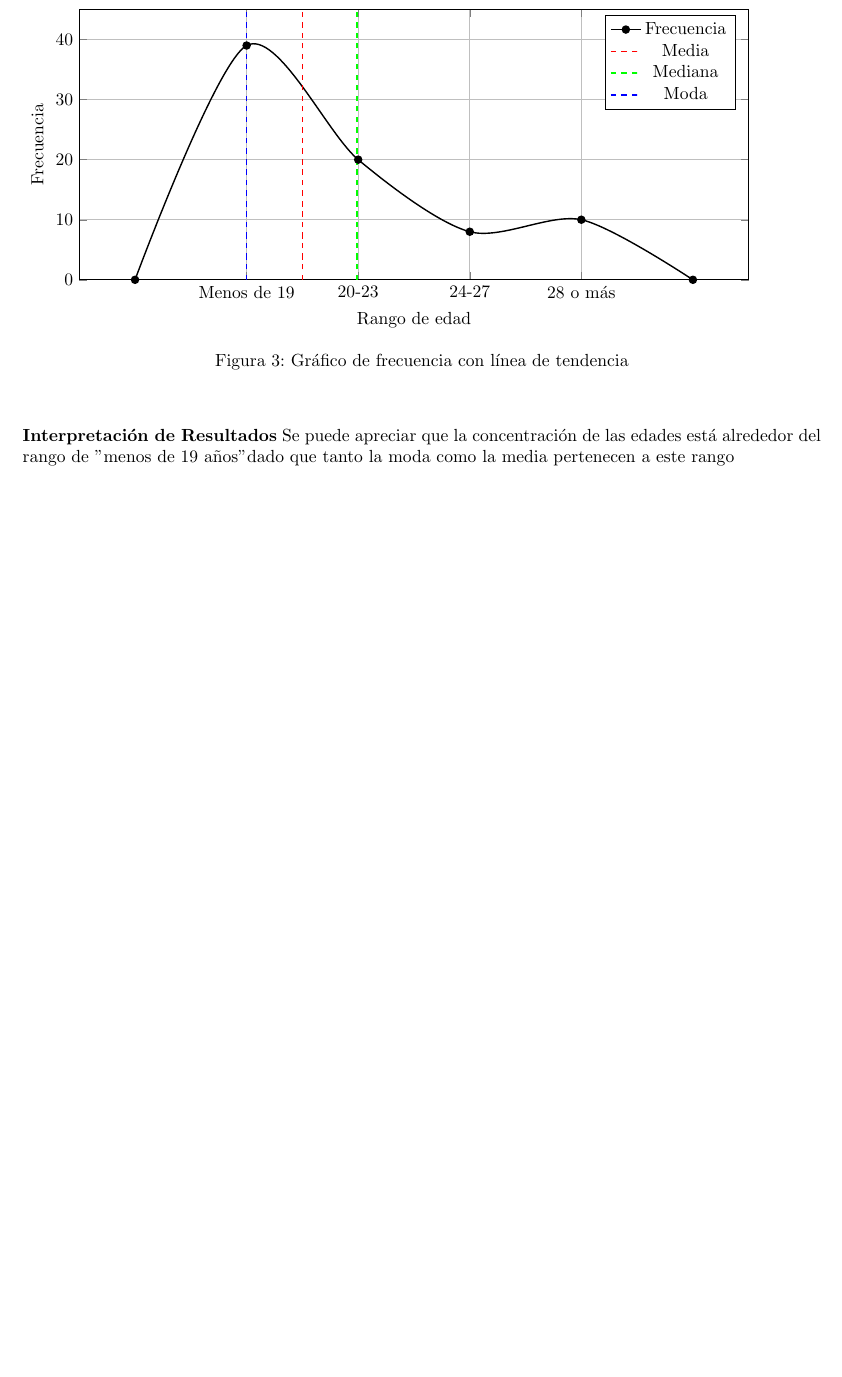
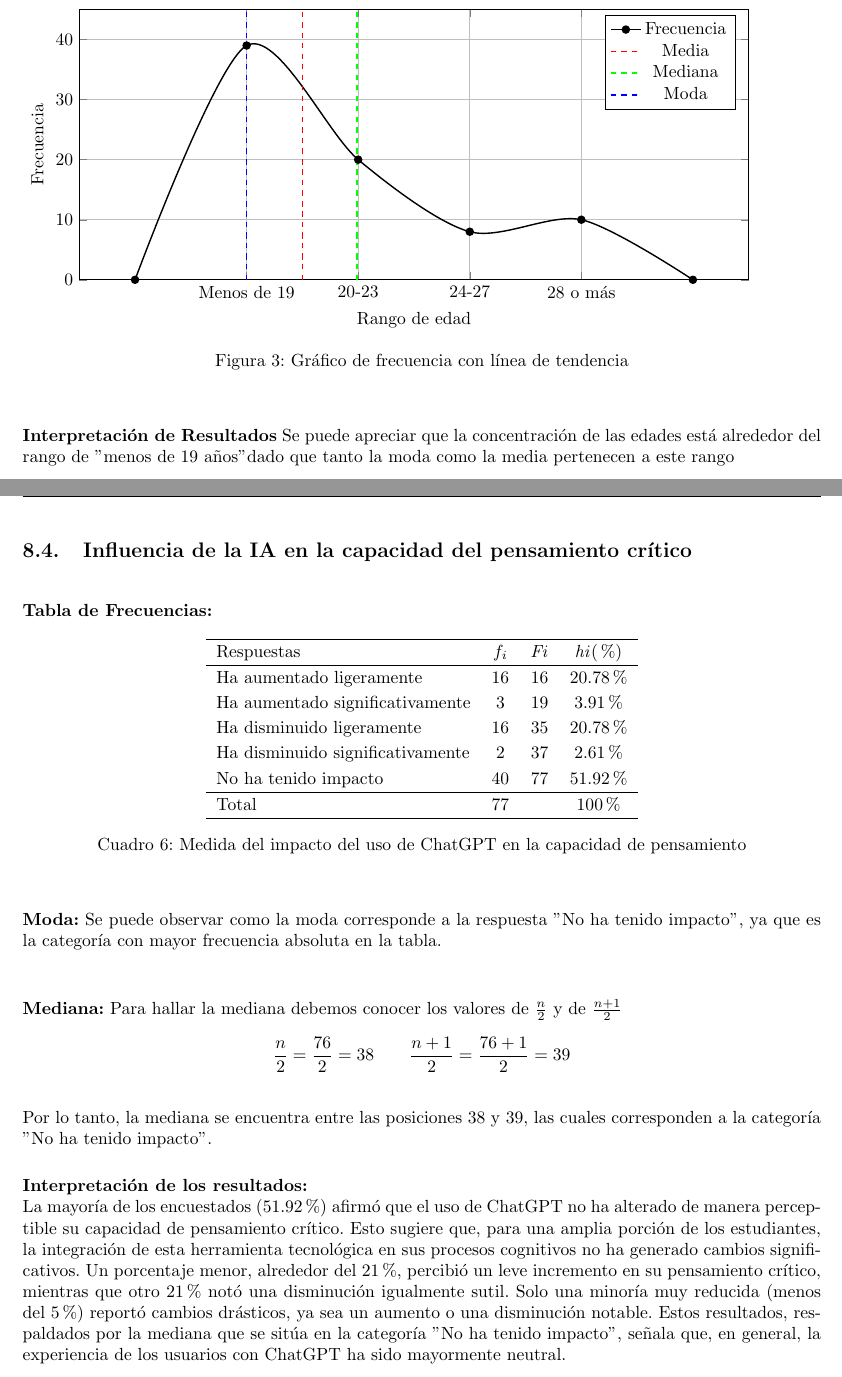
Before and after one commit to 1nfinit0/ai-tools-academic-performance-utp-2024, a LaTeX document (ai-tools-academic-performance-utp-2024.tex, which reads components/analisis-desarrollo/desarrollo/q10-investigacionIndependiente/investigacionIndependiente.tex, components/analisis-desarrollo/desarrollo/q8-pensamientoCritico/pensamientoCritico.tex, components/analisis-desarrollo/desarrollo/q9-analisisDeDocumentos/analisisDeDocumentos.tex): part of page 14 of 21 before the commit and two parts of pages 14 and 15 of 24 after it, the two joined at a grey line, cut so that both start at the same text, the shorter picture padded with empty space. The pictures show the PDF file ai-tools-academic-performance-utp-2024.pdf that the author committed with the source.

Commit message:
add q8, q9, q10

```diff
--- /dev/null
+++ b/components/analisis-desarrollo/desarrollo/q10-investigacionIndependiente/investigacionIndependiente.tex
@@ -0,0 +1,28 @@
+\subsection{Impacto de la I.A. en la capacidad de la investigación independiente}
+\textbf{Tabla de Frecuencias:}
+\begin{table}[H]
+	\centering
+	\renewcommand{\arraystretch}{1.2}
+	\begin{tabular}{l c c c}
+		\hline
+		{Respuesta} & {\(f_i\)} & \textit{Fi} & \textit{hi}(\%)\\
+		\hline
+		Ha aumentado ligeramente         & 20 & 20 & 25.97\%\\
+		Ha aumentado significativamente  & 3  & 23 & 3.90\%\\
+		Ha disminuido ligeramente        & 22 & 45 & 28.58\%\\
+		Ha disminuido significativamente & 5  & 50 & 6.49\%\\
+		No ha tenido impacto             & 27 & 77 & 35.06\%\\
+		\hline
+		Total                            & 77 &    & 100\%\\
+		\hline
+	\end{tabular}
+	\caption{Distribucion de la percepción del impacto}
+	\label{tabla:investigacionIndependiente}
+\end{table}
+
+\textbf{Moda:} La respuesta más común es "No ha tenido impacto", con un total de 27 respuestas (35.06\%), lo que refleja que esta opción fue seleccionada por una parte considerable de la muestra.
+
+\textbf{Mediana:} La mediana se sitúa entre las posiciones 38 y 39, por lo que pertenece a "No ha tenido impacto", demostrando que una proporción importante de los alumnos de la UTP no percibe un cambio significativo en su capacidad para realizar investigaciones independientes como resultado del uso de ChatGPT.
+
+\textbf{Interpretación de los resultados:}\\
+El 35.06\% de los estudiantes considera que el uso de ChatGPT no ha influido en su capacidad para investigar de manera autónoma. Un 28.58\% opina que ha habido una leve disminución en esta habilidad, mientras que un porcentaje similar (25.97\%) menciona que ha experimentado un incremento moderado en su capacidad investigativa. Solo un 6.49\% indica una disminución significativa, y un pequeño porcentaje (3.90\%) señala una mejora considerable en su capacidad de investigación.
--- /dev/null
+++ b/components/analisis-desarrollo/desarrollo/q8-pensamientoCritico/pensamientoCritico.tex
@@ -0,0 +1,32 @@
+\subsection{Influencia de la IA en la capacidad del pensamiento crítico}
+\textbf{Tabla de Frecuencias:}
+\begin{table}[H]
+	\centering
+	\renewcommand{\arraystretch}{1.2}
+	\begin{tabular}{l c c c}
+		\hline
+		{Respuestas} & {\(f_i\)} & \textit{Fi} & \textit{hi}(\%)\\
+		\hline
+		Ha aumentado ligeramente       & 16 & 16 & 20.78\%\\
+		Ha aumentado significativamente & 3  & 19 & 3.91\%\\
+		Ha disminuido ligeramente       & 16 & 35 & 20.78\%\\
+		Ha disminuido significativamente & 2  & 37 & 2.61\%\\
+		No ha tenido impacto            & 40 & 77 & 51.92\%\\
+		\hline
+		Total                           & 77 &    & 100\%\\
+		\hline
+	\end{tabular}
+	\caption{Medida del impacto del uso de ChatGPT en la capacidad de pensamiento }
+	\label{tabla:pensamientoCritico}
+\end{table}
+\textbf{Moda:} Se puede observar como la moda corresponde a la respuesta "No ha tenido impacto", ya que es la categoría con mayor frecuencia absoluta en la tabla.\\
+
+\textbf{Mediana:} Para hallar la mediana debemos conocer los valores de $\frac{n}{2}$ y de $\frac{n + 1}{2}$\\
+\[
+\frac{n}{2} = \frac{76}{2} = 38 \qquad \frac{n+1}{2} = \frac{76+1}{2} = 39
+\]
+
+Por lo tanto, la mediana se encuentra entre las posiciones 38 y 39, las cuales corresponden a la categoría "No ha tenido impacto".
+
+\textbf{Interpretación de los resultados:}\\
+La mayoría de los encuestados (51.92\%) afirmó que el uso de ChatGPT no ha alterado de manera perceptible su capacidad de pensamiento crítico. Esto sugiere que, para una amplia porción de los estudiantes, la integración de esta herramienta tecnológica en sus procesos cognitivos no ha generado cambios significativos. Un porcentaje menor, alrededor del 21\%, percibió un leve incremento en su pensamiento crítico, mientras que otro 21\% notó una disminución igualmente sutil. Solo una minoría muy reducida (menos del 5\%) reportó cambios drásticos, ya sea un aumento o una disminución notable. Estos resultados, respaldados por la mediana que se sitúa en la categoría " No ha tenido impacto", señala que, en general, la experiencia de los usuarios con ChatGPT ha sido mayormente neutral.
--- /dev/null
+++ b/components/analisis-desarrollo/desarrollo/q9-analisisDeDocumentos/analisisDeDocumentos.tex
@@ -0,0 +1,9 @@
+\subsection{Propósito del uso de la función de análisis de documentos}
+\textbf{Tabla de Frecuencias:}
+\begin{table}[H]
+	\centering
+	\renewcommand{\arraystretch}{1.2}
+	\begin{tabular}{l c c c}
+		\hline
+		{Respuesta} & {\(f_i\)} & \textit{Fi} & \textit{hi}(\%)\\
+		\hline
@@ -0,0 +15,14 @@
+		\hline
+		Total                                  & 77 &    & 100\%\\
+		\hline
+	\end{tabular}
+	\caption{Distribución de las respuestas}
+	\label{tabla:analisisDeDocumentos}
+\end{table}
+
+\textbf{Moda:} La opción más frecuente es "Para aclarar conceptos confusos", con 39 respuestas, lo que representa el 50.65\% de los alumnos encuestados de la UTP.
+
+\textbf{Mediana:} La mediana se sitúa entre las posiciones 38 y 39, que también encontramos en la categoría "Para aclarar conceptos confusos", indica que este es el uso principal para la mayoría de la muestra.
+
+\textbf{Interpretación de los resultados:}\\
+La mayoría de los alumnos (50.65\%) utiliza la función de análisis de documentos de ChatGPT para resolver dudas sobre conceptos difíciles. Un 20.78\% lo hace para profundizar en ciertos temas, mientras que un 14.28\% lo emplea para generar material adicional de estudio. Solo una fracción más reducida (menor al 12\%) lo utiliza para preparar exámenes (2.60\%) o resolver ejercicios (11.69%).
```
Also changed, not shown: components/analisis-desarrollo/analisis.tex (+12 -0 lines), ai-tools-academic-performance-utp-2024.pdf, components/analisis-desarrollo/desarrollo/q9-analisisDeDocumentos/analisisDeDocumentos.tex (5 more changed lines), 9 other files.
